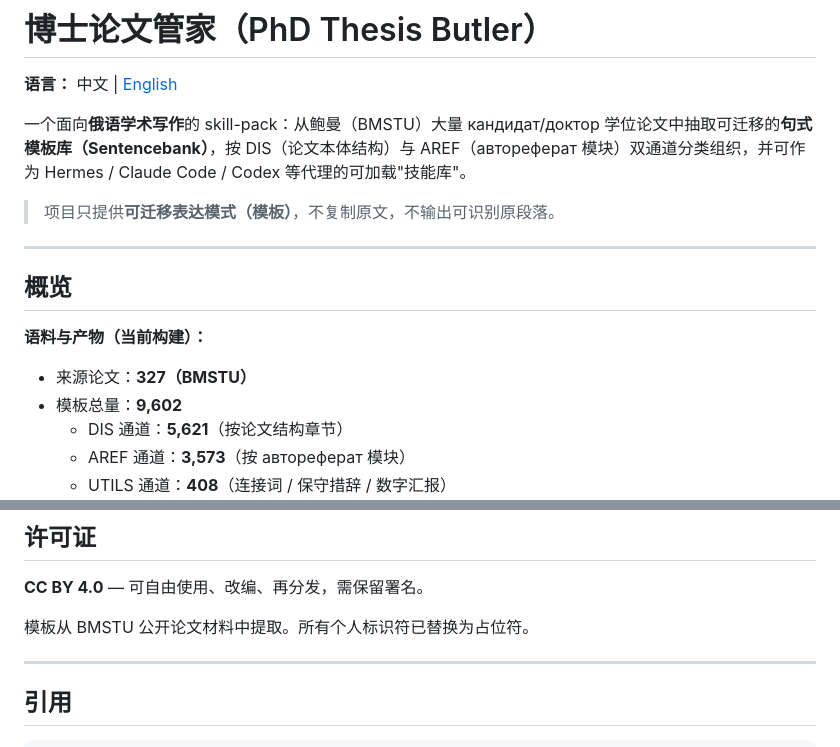
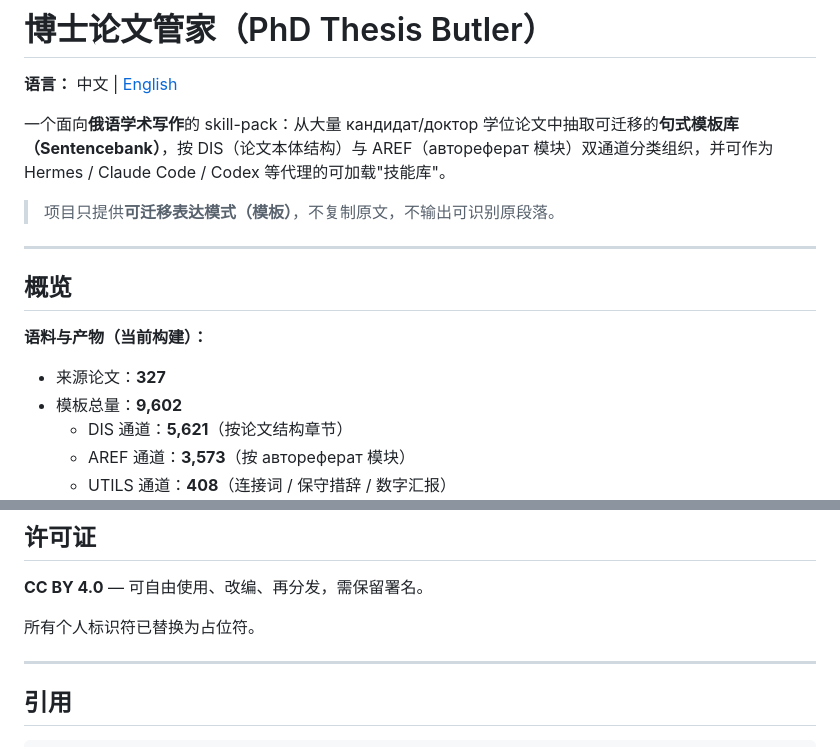
Before and after one commit to Tanue-Hou/phd-thesis-butler, a Markdown page: README.zh-CN.md, 2 parts joined by grey strips. Rendered like a GitHub page.

Commit message:
docs: remove BMSTU source references from all files

```diff
--- a/README.zh-CN.md
+++ b/README.zh-CN.md
@@ -2,7 +2,7 @@
 
 **语言：** 中文 | [English](README.md)
 
-一个面向**俄语学术写作**的 skill-pack：从鲍曼（BMSTU）大量 кандидат/доктор 学位论文中抽取可迁移的**句式模板库（Sentencebank）**，按 DIS（论文本体结构）与 AREF（автореферат 模块）双通道分类组织，并可作为 Hermes / Claude Code / Codex 等代理的可加载"技能库"。
+一个面向**俄语学术写作**的 skill-pack：从大量 кандидат/доктор 学位论文中抽取可迁移的**句式模板库（Sentencebank）**，按 DIS（论文本体结构）与 AREF（автореферат 模块）双通道分类组织，并可作为 Hermes / Claude Code / Codex 等代理的可加载"技能库"。
 
 > 项目只提供**可迁移表达模式（模板）**，不复制原文，不输出可识别原段落。
 
@@ -12,7 +12,7 @@
 
 **语料与产物（当前构建）：**
 
-- 来源论文：**327（BMSTU）**
+- 来源论文：**327**
 - 模板总量：**9,602**
   - DIS 通道：**5,621**（按论文结构章节）
   - AREF 通道：**3,573**（按 автореферат 模块）
@@ -183,7 +183,7 @@ grep '"category":"INTRO"' data/curated/quality/QUALITY2_SELECTION_DIS.jsonl | he
 
 **CC BY 4.0** — 可自由使用、改编、再分发，需保留署名。
 
-模板从 BMSTU 公开论文材料中提取。所有个人标识符已替换为占位符。
+所有个人标识符已替换为占位符。
 
 ---
 
```
Also changed, not shown: README.md (+3 -3 lines), SKILL.md (+1 -1 lines).
